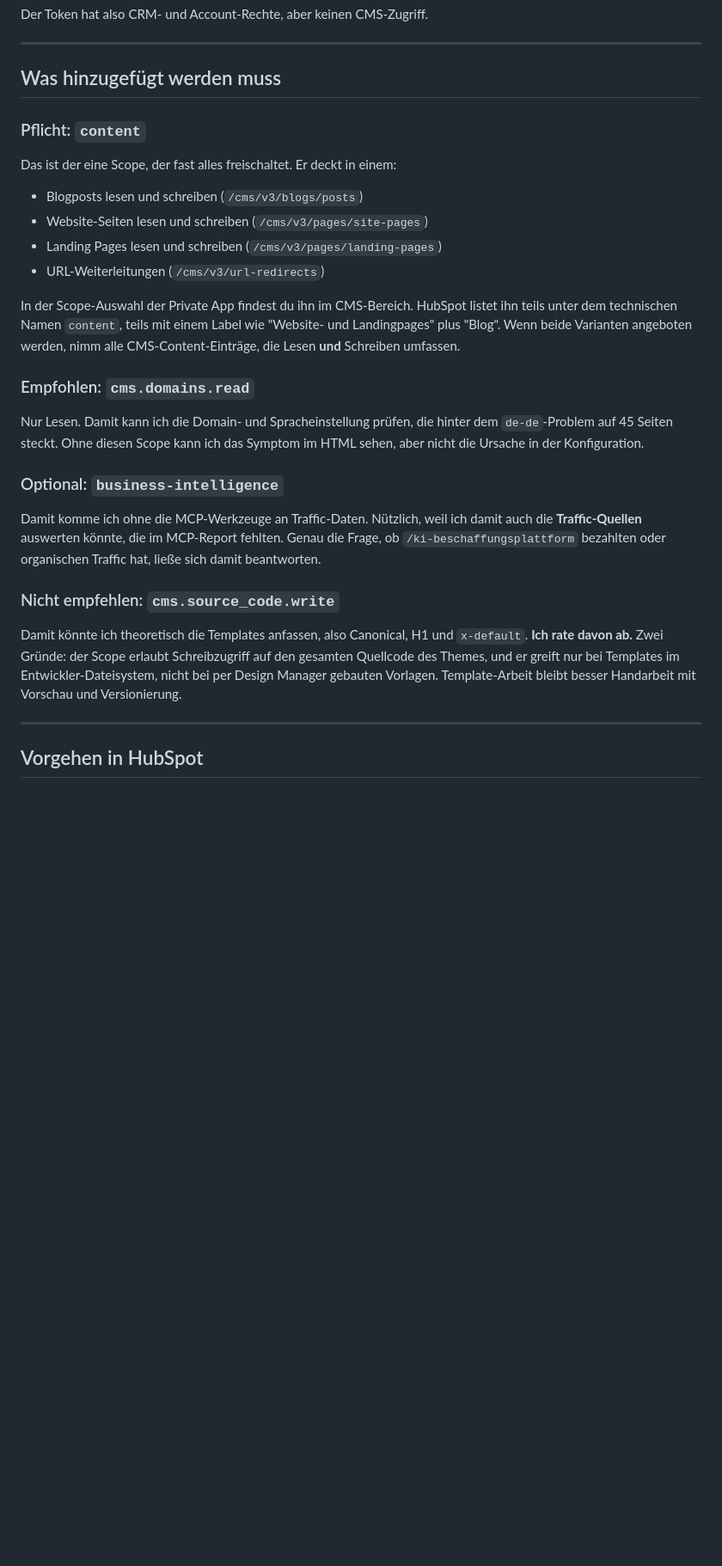
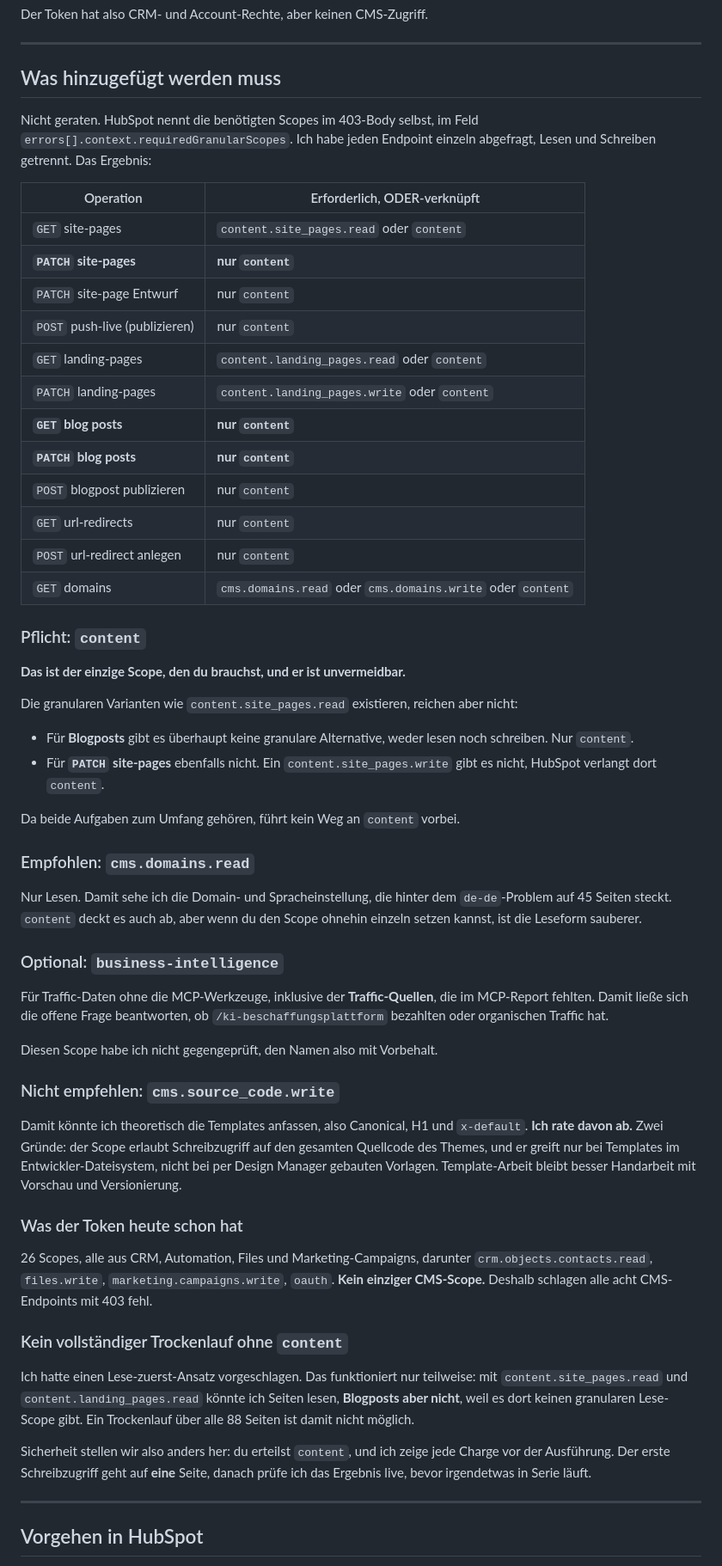
Before and after one commit to moritzhivebuy/new, a Markdown page: service-key-scopes.md, the part around one of its changes. Shown at 86% size. Drawn GitHub-style; blank space fills up the shorter version.

Commit message:
Replace guessed scope names with values verified against the API
Could not reach developers.hubspot.com, egress is blocked, so I queried HubSpot
instead. The 403 body carries the answer in
errors[].context.requiredGranularScopes. Probed every endpoint individually, read
and write separately, using the token that already exists.

Result: content is required and unavoidable. Granular alternatives such as
content.site_pages.read do exist, but they do not cover the work:

- Blog posts have no granular scope at all, neither read nor write. Only content.
- PATCH site-pages likewise. There is no content.site_pages.write; HubSpot
  requires content there.

Both are in scope for this work, so content is the answer. Also retracted the
read-only dry-run suggestion I made earlier: without a granular blog read scope, a
dry run across all 88 pages is not possible. Safety comes from batching with
confirmation and a single-page first write instead.

Recorded what the token holds today: 26 scopes across CRM, automation, files and
marketing campaigns, and no CMS scope, which is why all eight CMS endpoints 403.

business-intelligence is marked as unverified since I did not probe it.

Co-Authored-By: Claude Opus 5 <noreply@anthropic.com>
Claude-Session: https://claude.ai/code/session_014dMUTfxry84JsMm2NJyD5d

```diff
--- a/service-key-scopes.md
+++ b/service-key-scopes.md
@@ -26,32 +26,51 @@ Der Token hat also CRM- und Account-Rechte, aber keinen CMS-Zugriff.
 
 ## Was hinzugefügt werden muss
 
+Nicht geraten. HubSpot nennt die benötigten Scopes im 403-Body selbst, im Feld
+`errors[].context.requiredGranularScopes`. Ich habe jeden Endpoint einzeln abgefragt,
+Lesen und Schreiben getrennt. Das Ergebnis:
+
+| Operation | Erforderlich, ODER-verknüpft |
+|---|---|
+| `GET` site-pages | `content.site_pages.read` oder `content` |
+| **`PATCH` site-pages** | **nur `content`** |
+| `PATCH` site-page Entwurf | nur `content` |
+| `POST` push-live (publizieren) | nur `content` |
+| `GET` landing-pages | `content.landing_pages.read` oder `content` |
+| `PATCH` landing-pages | `content.landing_pages.write` oder `content` |
+| **`GET` blog posts** | **nur `content`** |
+| **`PATCH` blog posts** | **nur `content`** |
+| `POST` blogpost publizieren | nur `content` |
+| `GET` url-redirects | nur `content` |
+| `POST` url-redirect anlegen | nur `content` |
+| `GET` domains | `cms.domains.read` oder `cms.domains.write` oder `content` |
+
 ### Pflicht: `content`
 
-Das ist der eine Scope, der fast alles freischaltet. Er deckt in einem:
+**Das ist der einzige Scope, den du brauchst, und er ist unvermeidbar.**
 
-- Blogposts lesen und schreiben (`/cms/v3/blogs/posts`)
-- Website-Seiten lesen und schreiben (`/cms/v3/pages/site-pages`)
-- Landing Pages lesen und schreiben (`/cms/v3/pages/landing-pages`)
-- URL-Weiterleitungen (`/cms/v3/url-redirects`)
+Die granularen Varianten wie `content.site_pages.read` existieren, reichen aber nicht:
 
-In der Scope-Auswahl der Private App findest du ihn im CMS-Bereich. HubSpot listet ihn
-teils unter dem technischen Namen `content`, teils mit einem Label wie
-"Website- und Landingpages" plus "Blog". Wenn beide Varianten angeboten werden, nimm
-alle CMS-Content-Einträge, die Lesen **und** Schreiben umfassen.
+- Für **Blogposts** gibt es überhaupt keine granulare Alternative, weder lesen noch
+  schreiben. Nur `content`.
+- Für **`PATCH` site-pages** ebenfalls nicht. Ein `content.site_pages.write` gibt es
+  nicht, HubSpot verlangt dort `content`.
+
+Da beide Aufgaben zum Umfang gehören, führt kein Weg an `content` vorbei.
 
 ### Empfohlen: `cms.domains.read`
 
-Nur Lesen. Damit kann ich die Domain- und Spracheinstellung prüfen, die hinter dem
-`de-de`-Problem auf 45 Seiten steckt. Ohne diesen Scope kann ich das Symptom im HTML
-sehen, aber nicht die Ursache in der Konfiguration.
+Nur Lesen. Damit sehe ich die Domain- und Spracheinstellung, die hinter dem
+`de-de`-Problem auf 45 Seiten steckt. `content` deckt es auch ab, aber wenn du den
+Scope ohnehin einzeln setzen kannst, ist die Leseform sauberer.
 
 ### Optional: `business-intelligence`
 
-Damit komme ich ohne die MCP-Werkzeuge an Traffic-Daten. Nützlich, weil ich damit auch
-die **Traffic-Quellen** auswerten könnte, die im MCP-Report fehlten. Genau die Frage,
-ob `/ki-beschaffungsplattform` bezahlten oder organischen Traffic hat, ließe sich damit
-beantworten.
+Für Traffic-Daten ohne die MCP-Werkzeuge, inklusive der **Traffic-Quellen**, die im
+MCP-Report fehlten. Damit ließe sich die offene Frage beantworten, ob
+`/ki-beschaffungsplattform` bezahlten oder organischen Traffic hat.
+
+Diesen Scope habe ich nicht gegengeprüft, den Namen also mit Vorbehalt.
 
 ### Nicht empfehlen: `cms.source_code.write`
 
@@ -60,6 +79,23 @@ Damit könnte ich theoretisch die Templates anfassen, also Canonical, H1 und `x-
 Quellcode des Themes, und er greift nur bei Templates im Entwickler-Dateisystem, nicht
 bei per Design Manager gebauten Vorlagen. Template-Arbeit bleibt besser Handarbeit mit
 Vorschau und Versionierung.
+
+### Was der Token heute schon hat
+
+26 Scopes, alle aus CRM, Automation, Files und Marketing-Campaigns, darunter
+`crm.objects.contacts.read`, `files.write`, `marketing.campaigns.write`, `oauth`.
+**Kein einziger CMS-Scope.** Deshalb schlagen alle acht CMS-Endpoints mit 403 fehl.
+
+### Kein vollständiger Trockenlauf ohne `content`
+
+Ich hatte einen Lese-zuerst-Ansatz vorgeschlagen. Das funktioniert nur teilweise: mit
+`content.site_pages.read` und `content.landing_pages.read` könnte ich Seiten lesen,
+**Blogposts aber nicht**, weil es dort keinen granularen Lese-Scope gibt. Ein
+Trockenlauf über alle 88 Seiten ist damit nicht möglich.
+
+Sicherheit stellen wir also anders her: du erteilst `content`, und ich zeige jede Charge
+vor der Ausführung. Der erste Schreibzugriff geht auf **eine** Seite, danach prüfe ich
+das Ergebnis live, bevor irgendetwas in Serie läuft.
 
 ---
 
```
Also changed, not shown: other parts of service-key-scopes.md (+4 -7 lines).
